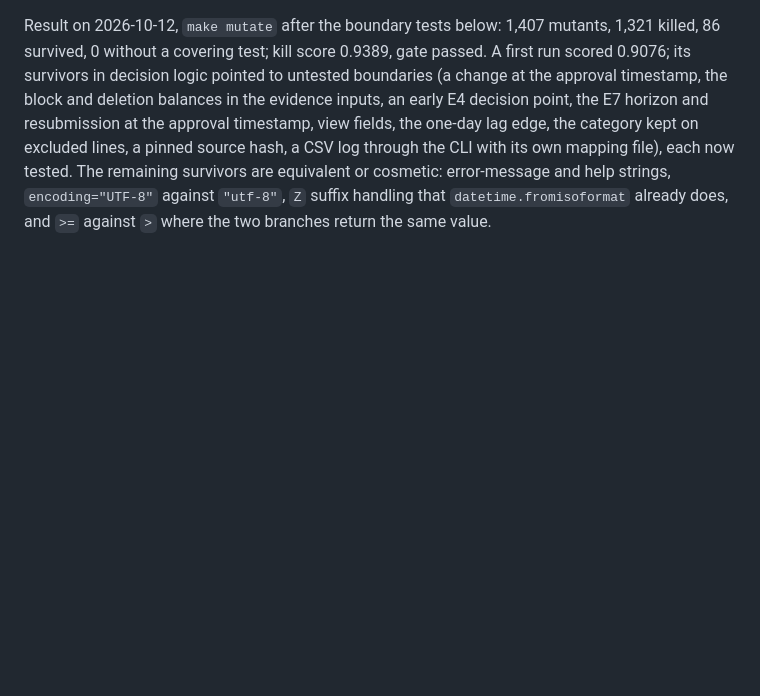
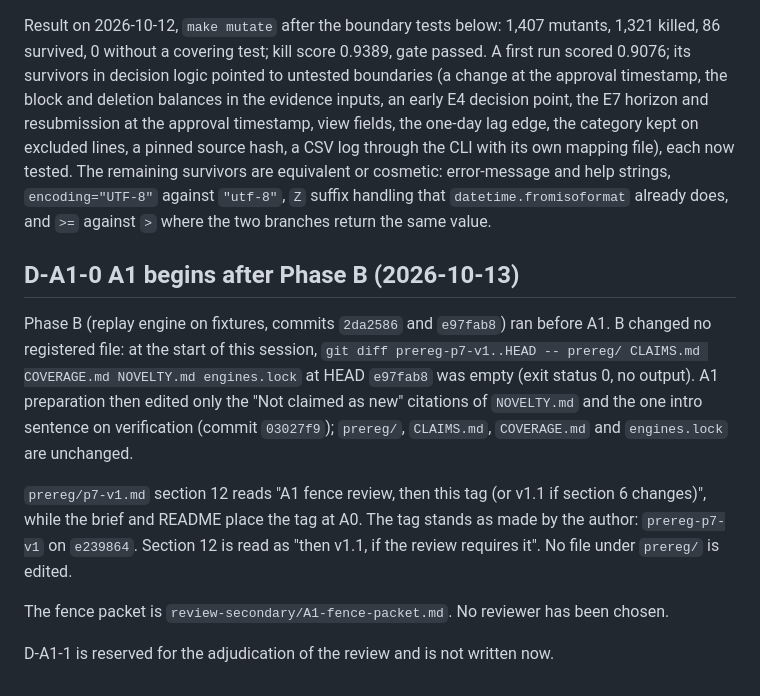
Before and after one commit to besanson/sarc-p2p-replay, a Markdown page: DECISIONS.md, the part around the change. GitHub-like rendering; blank space fills up the shorter version.

```diff
--- a/DECISIONS.md
+++ b/DECISIONS.md
@@ -167,3 +167,23 @@ remaining survivors are equivalent or cosmetic: error-message and help strings,
 `encoding="UTF-8"` against `"utf-8"`, `Z` suffix handling that
 `datetime.fromisoformat` already does, and `>=` against `>` where the two
 branches return the same value.
+
+## D-A1-0 A1 begins after Phase B (2026-10-13)
+
+Phase B (replay engine on fixtures, commits `2da2586` and `e97fab8`) ran before
+A1. B changed no registered file: at the start of this session,
+`git diff prereg-p7-v1..HEAD -- prereg/ CLAIMS.md COVERAGE.md NOVELTY.md engines.lock`
+at HEAD `e97fab8` was empty (exit status 0, no output). A1 preparation then
+edited only the "Not claimed as new" citations of `NOVELTY.md` and the one intro
+sentence on verification (commit `03027f9`); `prereg/`, `CLAIMS.md`,
+`COVERAGE.md` and `engines.lock` are unchanged.
+
+`prereg/p7-v1.md` section 12 reads "A1 fence review, then this tag (or v1.1 if
+section 6 changes)", while the brief and README place the tag at A0. The tag
+stands as made by the author: `prereg-p7-v1` on `e239864`. Section 12 is read as
+"then v1.1, if the review requires it". No file under `prereg/` is edited.
+
+The fence packet is `review-secondary/A1-fence-packet.md`. No reviewer has been
+chosen.
+
+D-A1-1 is reserved for the adjudication of the review and is not written now.
```
Also changed, not shown: review-secondary/A1-fence-packet.md (added, +300 -0 lines).
